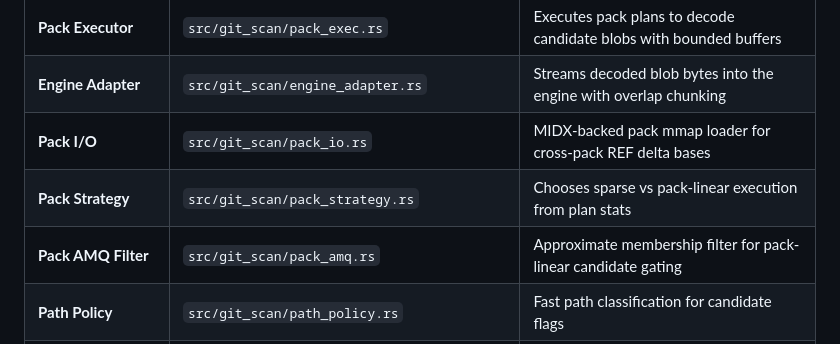
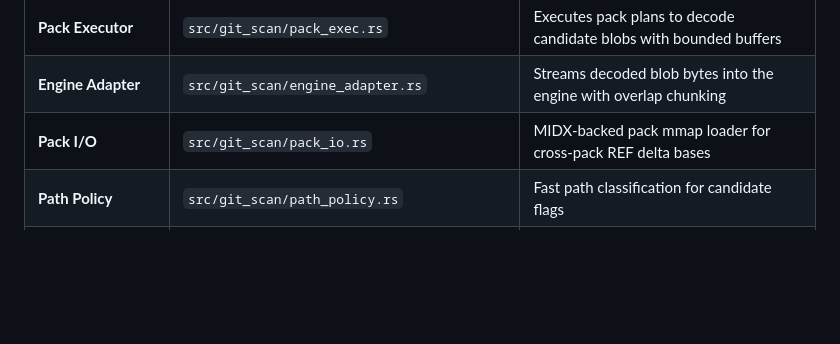
Before and after one commit to ahrav/scratch-scanner-rs, a Markdown page: docs/architecture-overview.md, the part around the change. Rendered like a GitHub page; blank space fills up the shorter version.

Commit message:
Remove unused pack strategy and AMQ filter

```diff
--- a/docs/architecture-overview.md
+++ b/docs/architecture-overview.md
@@ -113,8 +113,6 @@ graph TB
 | **Pack Executor**   | `src/git_scan/pack_exec.rs` | Executes pack plans to decode candidate blobs with bounded buffers |
 | **Engine Adapter**  | `src/git_scan/engine_adapter.rs` | Streams decoded blob bytes into the engine with overlap chunking |
 | **Pack I/O**        | `src/git_scan/pack_io.rs` | MIDX-backed pack mmap loader for cross-pack REF delta bases |
-| **Pack Strategy**   | `src/git_scan/pack_strategy.rs` | Chooses sparse vs pack-linear execution from plan stats |
-| **Pack AMQ Filter** | `src/git_scan/pack_amq.rs` | Approximate membership filter for pack-linear candidate gating |
 | **Path Policy**     | `src/git_scan/path_policy.rs` | Fast path classification for candidate flags                         |
 | **Spill Limits**    | `src/git_scan/spill_limits.rs` | Hard caps for spill chunk sizing and on-disk run growth             |
 | **CandidateChunk**  | `src/git_scan/spill_chunk.rs` | Bounded candidate buffer + path arena with in-chunk dedupe          |
```
